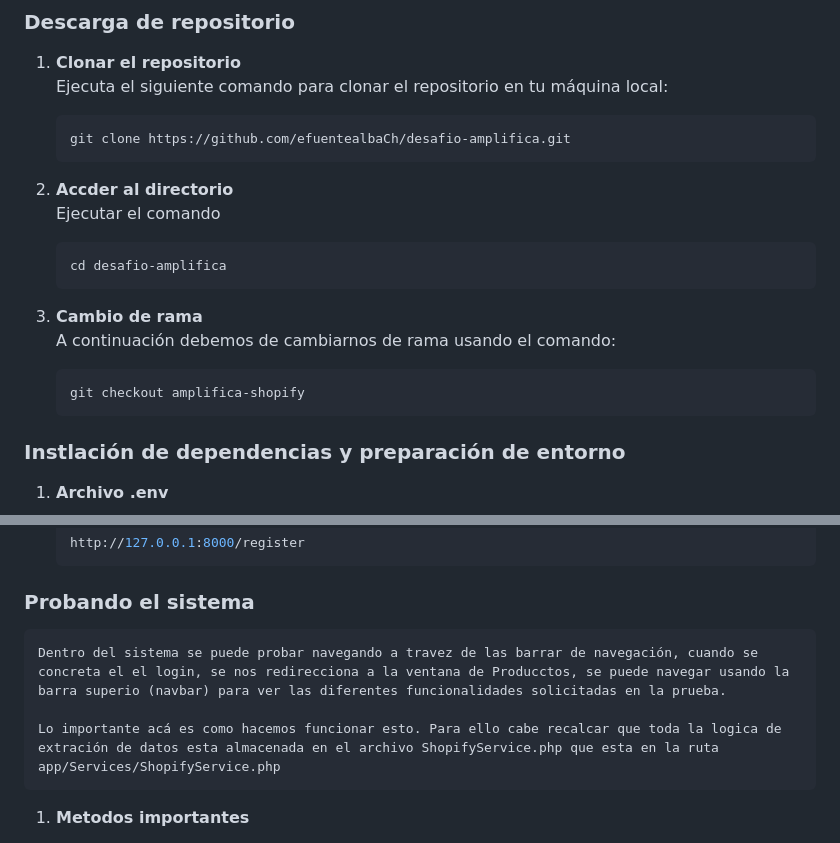
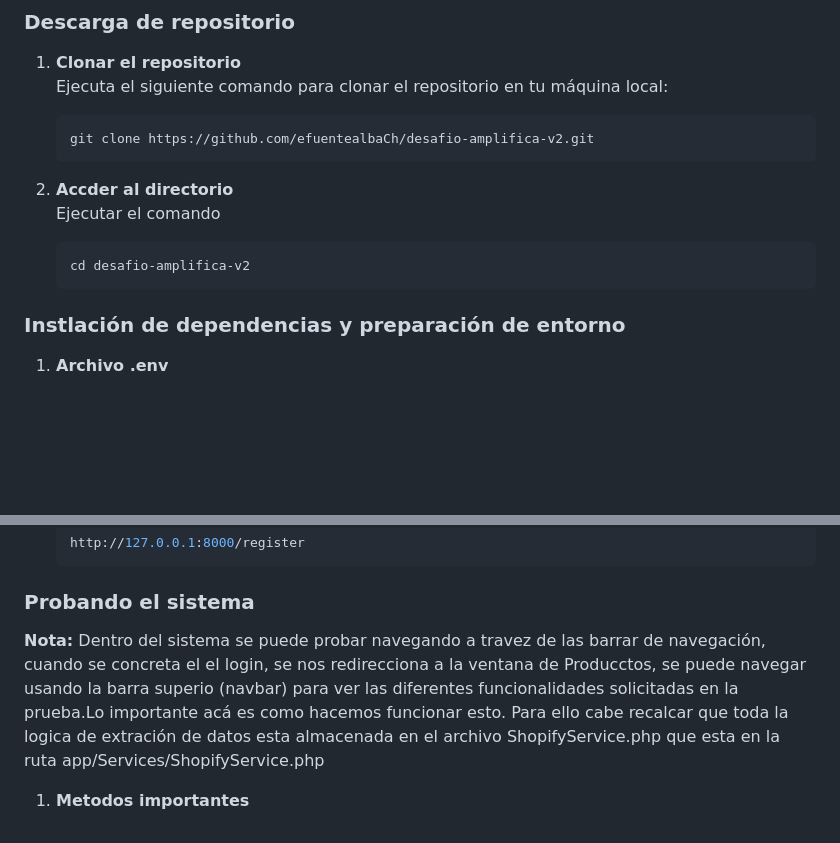
Before and after one commit to efuentealbaCh/desafio-amplifica-v2, a Markdown page: README.md, 2 parts joined by grey strips. Rendered like a GitHub page; blank space fills up the shorter version.

Commit message:
feat:actualizacion de repositorio en README.md

````diff
--- a/README.md
+++ b/README.md
@@ -23,18 +23,13 @@ Además, este proyecto está desarrollado con las siguientes versiones de las he
    Ejecuta el siguiente comando para clonar el repositorio en tu máquina local:
 
    ```bash
-   git clone https://github.com/efuentealbaCh/desafio-amplifica.git
+   git clone https://github.com/efuentealbaCh/desafio-amplifica-v2.git
    ```
 2. **Accder al directorio**
     Ejecutar el comando
     ```bash
-    cd desafio-amplifica
+    cd desafio-amplifica-v2
     ```
-3. **Cambio de rama**
-   A continuación debemos de cambiarnos de rama usando el comando:
-    ```bash
-   git checkout amplifica-shopify
-   ```
 ### Instlación de dependencias y preparación de entorno
 1. **Archivo .env**
 
@@ -105,9 +100,8 @@ Además, este proyecto está desarrollado con las siguientes versiones de las he
     ```
 ### Probando el sistema
 
-    Dentro del sistema se puede probar navegando a travez de las barrar de navegación, cuando se concreta el el login, se nos redirecciona a la ventana de Producctos, se puede navegar usando la barra superio (navbar) para ver las diferentes funcionalidades solicitadas en la prueba.
-
-    Lo importante acá es como hacemos funcionar esto. Para ello cabe recalcar que toda la logica de extración de datos esta almacenada en el archivo ShopifyService.php que esta en la ruta app/Services/ShopifyService.php
+**Nota:**
+     Dentro del sistema se puede probar navegando a travez de las barrar de navegación, cuando se concreta el el login, se nos redirecciona a la ventana de Producctos, se puede navegar usando la barra superio (navbar) para ver las diferentes funcionalidades solicitadas en la prueba.Lo importante acá es como hacemos funcionar esto. Para ello cabe recalcar que toda la logica de extración de datos esta almacenada en el archivo ShopifyService.php que esta en la ruta app/Services/ShopifyService.php
 1. **Metodos importantes**
 
     - __constructor, este metodo se encarga de generar la intacia de cliente para poder hacer la petición inicial a la tienda en Shopify. Entre algunas de las cosas relevantes tenemos el manejo del dominio y las secret_key de mi tienda, asi como un tiempo de espera máximo para la respuesta de la app
````
